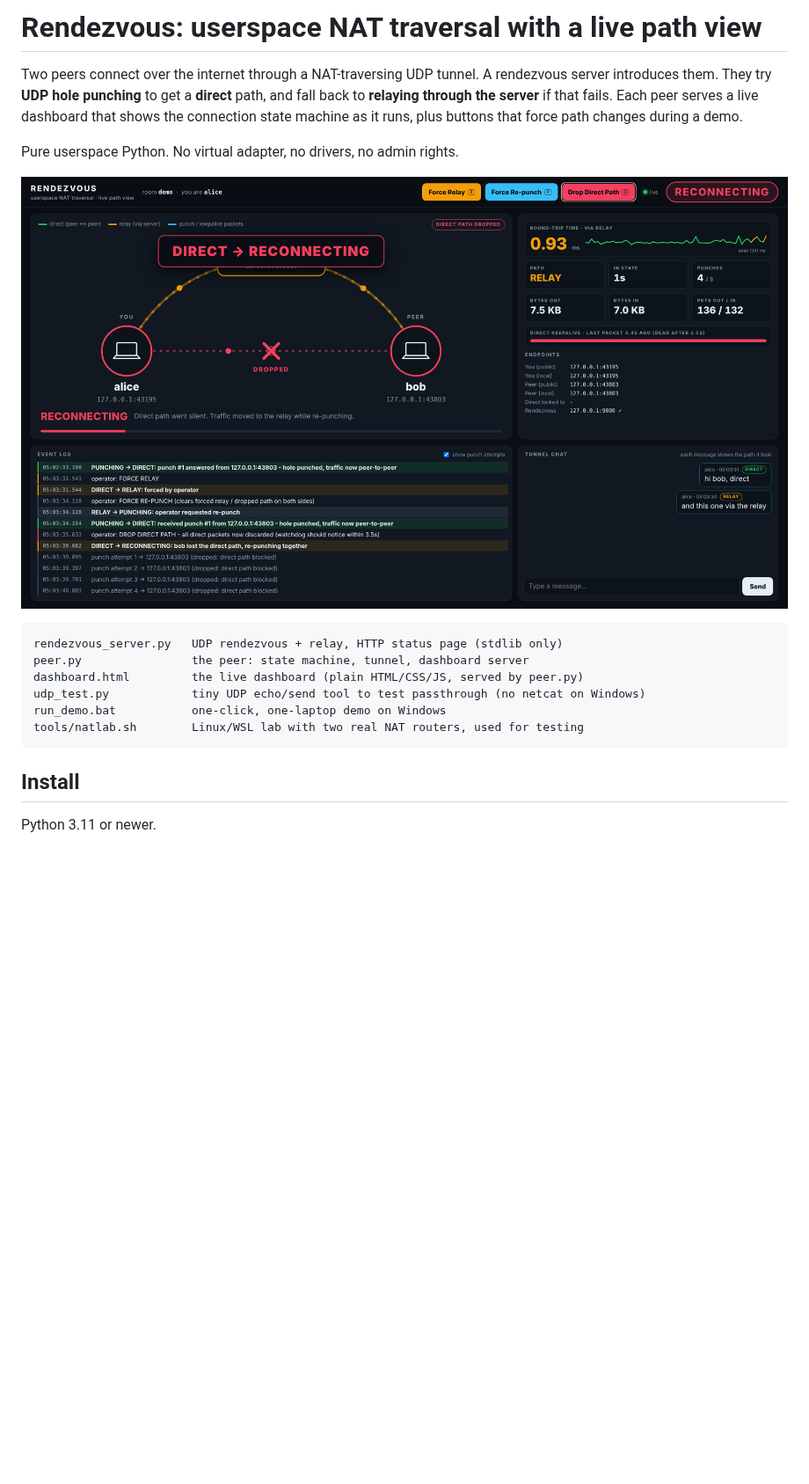
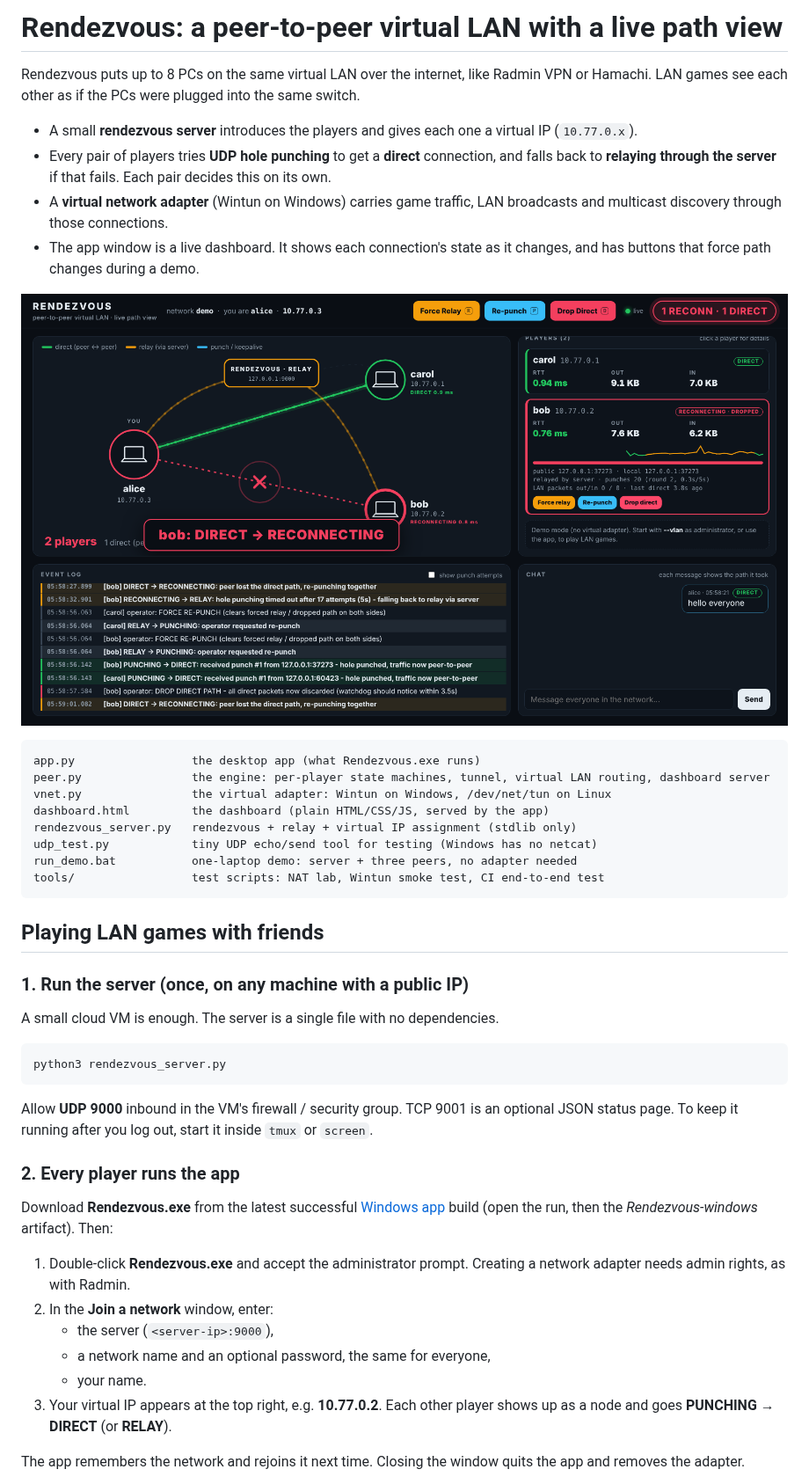
Before and after one commit to cryst4lpepsi/rendezvous, a Markdown page: README.md, the part around one of its changes. Shown at 88% size. Rendered like a GitHub page; pictures changed too: docs/dashboard.png; blank space fills up the shorter version.

````diff
--- a/README.md
+++ b/README.md
@@ -1,10 +1,16 @@
-# Rendezvous: userspace NAT traversal with a live path view
+# Rendezvous: a peer-to-peer virtual LAN with a live path view
 
-Two peers connect over the internet through a NAT-traversing UDP tunnel. A
-rendezvous server introduces them. They try **UDP hole punching** to get a
-**direct** path, and fall back to **relaying through the server** if that fails.
-Each peer serves a live dashboard that shows the connection state machine as it
-runs, plus buttons that force path changes during a demo.
+Rendezvous puts up to 8 PCs on the same virtual LAN over the internet, like
+Radmin VPN or Hamachi. LAN games see each other as if the PCs were plugged
+into the same switch.
 
-Pure userspace Python. No virtual adapter, no drivers, no admin rights.
+- A small **rendezvous server** introduces the players and gives each one a
+  virtual IP (`10.77.0.x`).
+- Every pair of players tries **UDP hole punching** to get a **direct**
+  connection, and falls back to **relaying through the server** if that fails.
+  Each pair decides this on its own.
+- A **virtual network adapter** (Wintun on Windows) carries game traffic,
+  LAN broadcasts and multicast discovery through those connections.
+- The app window is a live dashboard. It shows each connection's state as it
+  changes, and has buttons that force path changes during a demo.
 
@@ -12,13 +18,44 @@ Pure userspace Python. No virtual adapter, no drivers, no admin rights.
 
 ```
-rendezvous_server.py   UDP rendezvous + relay, HTTP status page (stdlib only)
-peer.py                the peer: state machine, tunnel, dashboard server
-dashboard.html         the live dashboard (plain HTML/CSS/JS, served by peer.py)
-udp_test.py            tiny UDP echo/send tool to test passthrough (no netcat on Windows)
-run_demo.bat           one-click, one-laptop demo on Windows
-tools/natlab.sh        Linux/WSL lab with two real NAT routers, used for testing
+app.py                 the desktop app (what Rendezvous.exe runs)
+peer.py                the engine: per-player state machines, tunnel, virtual LAN routing, dashboard server
+vnet.py                the virtual adapter: Wintun on Windows, /dev/net/tun on Linux
+dashboard.html         the dashboard (plain HTML/CSS/JS, served by the app)
+rendezvous_server.py   rendezvous + relay + virtual IP assignment (stdlib only)
+udp_test.py            tiny UDP echo/send tool for testing (Windows has no netcat)
+run_demo.bat           one-laptop demo: server + three peers, no adapter needed
+tools/                 test scripts: NAT lab, Wintun smoke test, CI end-to-end test
 ```
 
-## Install
+## Playing LAN games with friends
 
-Python 3.11 or newer.
+### 1. Run the server (once, on any machine with a public IP)
+
+A small cloud VM is enough. The server is a single file with no dependencies.
+
+```
+python3 rendezvous_server.py
+```
+
+Allow **UDP 9000** inbound in the VM's firewall / security group. TCP 9001 is
+an optional JSON status page. To keep it running after you log out, start it
+inside `tmux` or `screen`.
+
+### 2. Every player runs the app
+
+Download **Rendezvous.exe** from the latest successful
+[Windows app](../../actions/workflows/windows-app.yml) build (open the run, then
+the *Rendezvous-windows* artifact). Then:
+
+1. Double-click **Rendezvous.exe** and accept the administrator prompt.
+   Creating a network adapter needs admin rights, as with Radmin.
+2. In the **Join a network** window, enter:
+   - the server (`<server-ip>:9000`),
+   - a network name and an optional password, the same for everyone,
+   - your name.
+3. Your virtual IP appears at the top right, e.g. **10.77.0.2**. Each other
+   player shows up as a node and goes **PUNCHING → DIRECT** (or **RELAY**).
+
+The app remembers the network and rejoins it next time. Closing the window
+quits the app and removes the adapter.
+
````
Also changed, not shown: other parts of README.md (+166 -162 lines), 11 other files.
